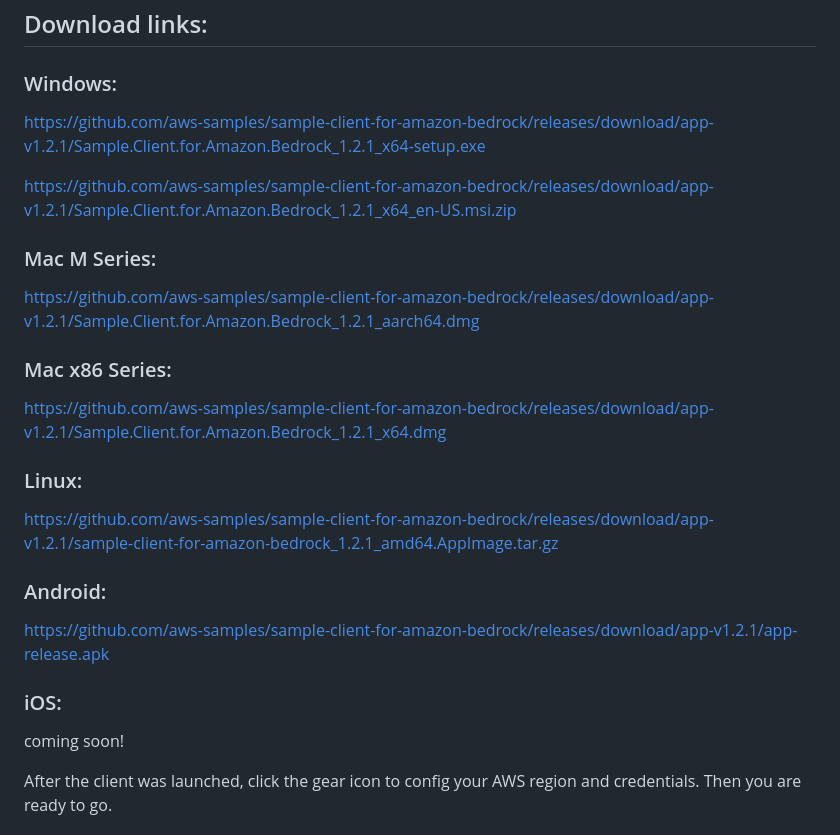
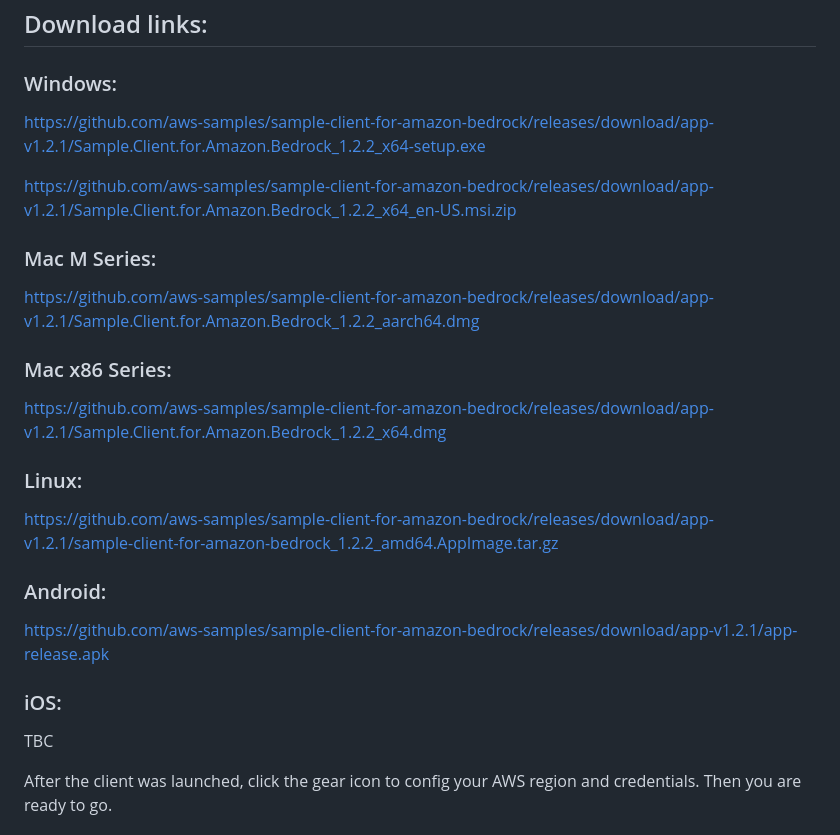
Before and after one commit to aws-samples/sample-client-for-amazon-bedrock, a Markdown page: README.md, the part around the change. Rendered like a GitHub page.

```diff
--- a/README.md
+++ b/README.md
@@ -33,24 +33,24 @@ The Mac App files were signed by a community contributor for your convenience. T
 ## Download links:
 
 ### Windows:
-https://github.com/aws-samples/sample-client-for-amazon-bedrock/releases/download/app-v1.2.1/Sample.Client.for.Amazon.Bedrock_1.2.1_x64-setup.exe
+https://github.com/aws-samples/sample-client-for-amazon-bedrock/releases/download/app-v1.2.1/Sample.Client.for.Amazon.Bedrock_1.2.2_x64-setup.exe
 
-https://github.com/aws-samples/sample-client-for-amazon-bedrock/releases/download/app-v1.2.1/Sample.Client.for.Amazon.Bedrock_1.2.1_x64_en-US.msi.zip
+https://github.com/aws-samples/sample-client-for-amazon-bedrock/releases/download/app-v1.2.1/Sample.Client.for.Amazon.Bedrock_1.2.2_x64_en-US.msi.zip
 
 ### Mac M Series:
-https://github.com/aws-samples/sample-client-for-amazon-bedrock/releases/download/app-v1.2.1/Sample.Client.for.Amazon.Bedrock_1.2.1_aarch64.dmg
+https://github.com/aws-samples/sample-client-for-amazon-bedrock/releases/download/app-v1.2.1/Sample.Client.for.Amazon.Bedrock_1.2.2_aarch64.dmg
 
 ### Mac x86 Series:
-https://github.com/aws-samples/sample-client-for-amazon-bedrock/releases/download/app-v1.2.1/Sample.Client.for.Amazon.Bedrock_1.2.1_x64.dmg
+https://github.com/aws-samples/sample-client-for-amazon-bedrock/releases/download/app-v1.2.1/Sample.Client.for.Amazon.Bedrock_1.2.2_x64.dmg
 
 ### Linux:
-https://github.com/aws-samples/sample-client-for-amazon-bedrock/releases/download/app-v1.2.1/sample-client-for-amazon-bedrock_1.2.1_amd64.AppImage.tar.gz
+https://github.com/aws-samples/sample-client-for-amazon-bedrock/releases/download/app-v1.2.1/sample-client-for-amazon-bedrock_1.2.2_amd64.AppImage.tar.gz
 
 ### Android:
 https://github.com/aws-samples/sample-client-for-amazon-bedrock/releases/download/app-v1.2.1/app-release.apk
 
 ### iOS:
-coming soon!
+TBC
 
 
 
```
